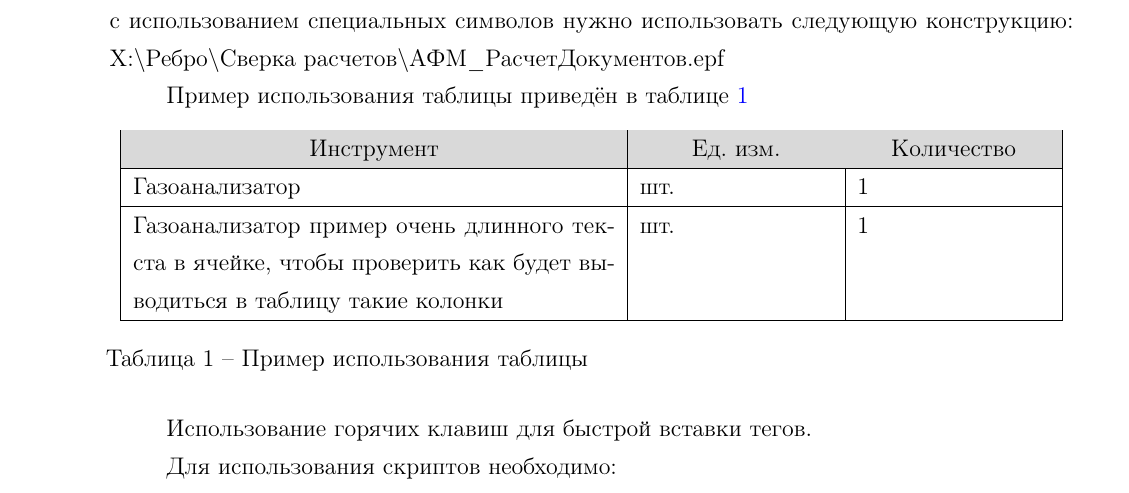
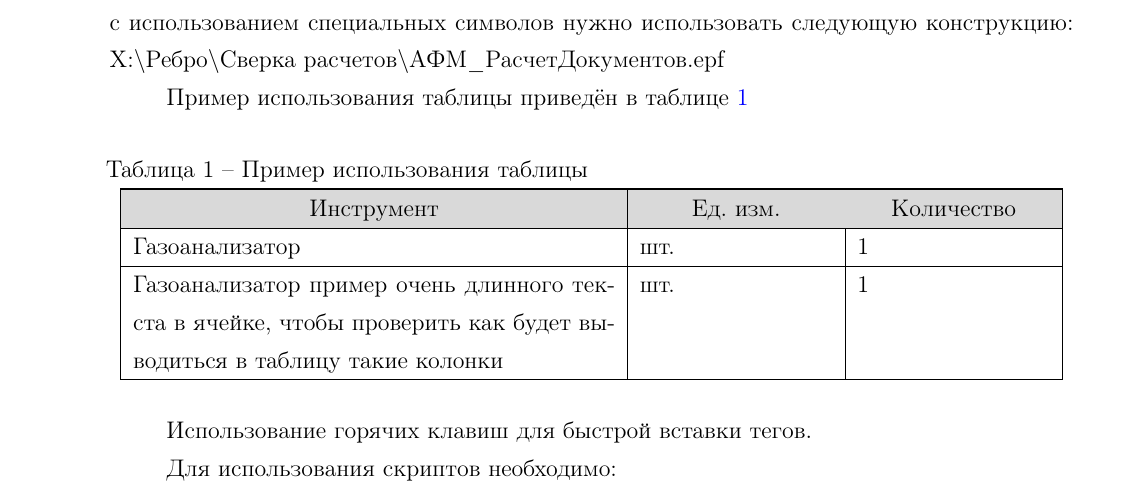
Before and after one commit to isolarisi/afm-tex-template, a LaTeX document (main.tex, which reads chapters/chapter_01.tex, mystyle.sty): part of page 3 of 4, cut so that both start at the same text. Compiled offline with pdfLaTeX; the source files are stored in an older character set and shown here as Unicode; a LaTeX package or settings file that is missing is left out.

Commit message:
Настройка заголовка таблицы вверху и слева

```diff
--- a/chapters/chapter_01.tex
+++ b/chapters/chapter_01.tex
@@ -25,8 +25,8 @@
 
 
 \begin{longtable}[c]{|p{0.5\textwidth}|p{0.2\textwidth}|p{0.2\textwidth}|}
-
-\hline
+\caption{Пример использования таблицы} \label{tab:table_example} \\
+\hline \hline
 \rowcolor{greytable} \centering\arraybackslash\textbf{Инструмент}	&\centering\arraybackslash\textbf{Ед. изм.}&	\centering\arraybackslash\textbf{Количество}	\\ \hline
 
 \endfirsthead
@@ -34,8 +34,8 @@
 \endhead
 Газоанализатор	&шт.	&1	\\ \hline
 Газоанализатор пример очень длинного текста в ячейке, чтобы проверить как будет выводиться в таблицу такие колонки	&шт.	&1	\\ \hline
-\caption{Пример использования таблицы}
-\label{tab:table_example}
+
+
 \end{longtable}
 
 
--- a/mystyle.sty
+++ b/mystyle.sty
@@ -18,11 +18,7 @@
 \usepackage{color}
 \definecolor{greytable}{rgb}{0.850,0.850,0.850}
 
-\usepackage[format=plain,labelsep=endash]{caption}
-
-
 \usepackage[a4paper,left=25mm,right=15mm,top=25mm,bottom=20mm,headsep=3mm,headheight=35mm]{geometry}
-
 
 \usepackage{fancybox,fancyhdr}
 
@@ -64,18 +60,31 @@
 \setenumerate[2]{label=\arabic*), fullwidth, itemindent=\doubleparindent,
 listparindent=\parindent}
 
-
-\usepackage{caption} % подписи к таблицам в русской типографской традиции
-\DeclareCaptionFormat{GOSTtable}{#2#1 -- #3}
+\usepackage{caption} % подписи к рисункам в русской типографской традиции
+\DeclareCaptionFormat{GOSTtable}{#1 -- #3}
 \DeclareCaptionLabelSeparator{fill}{\hfill}
-\DeclareCaptionLabelFormat{fullparents}{\bothIfFirst{#1}{~}#2}
+\DeclareCaptionLabelSeparator{dash}{ -- }
+%\DeclareCaptionLabelFormat{fullparents}{\bothIfFirst{#1}{~}#2}
 \captionsetup[table]{
-     %format=GOSTtable,
+     format=GOSTtable,
      %font={footnotesize},
      %labelformat=fullparents,
-     %labelsep=fill,
+     labelsep=dash,
      %labelfont=it,
      %textfont=bf,
-     %justification=centering,
-     singlelinecheck=false
+     position=top,
+     justification=raggedright,
+     singlelinecheck=off
      }
+
+ \captionsetup[figure]{
+     format=GOSTtable,
+     %font={footnotesize},
+     %labelformat=fullparents,
+     labelsep=dash,
+     %labelfont=it,
+     %textfont=bf,
+     %position=top,
+     justification=centering,
+     singlelinecheck=off
+     }
```
